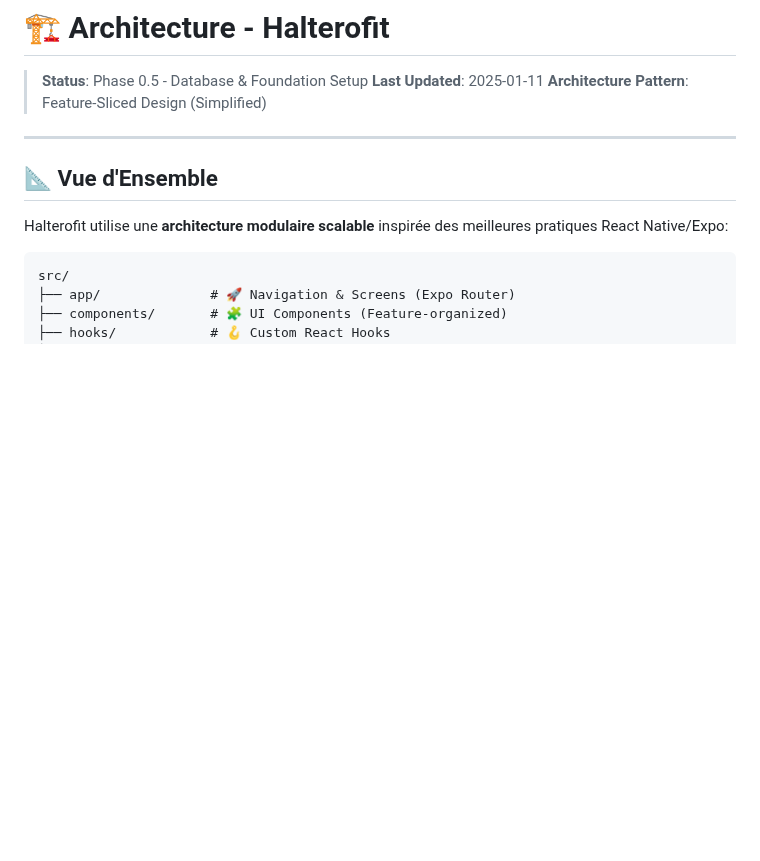
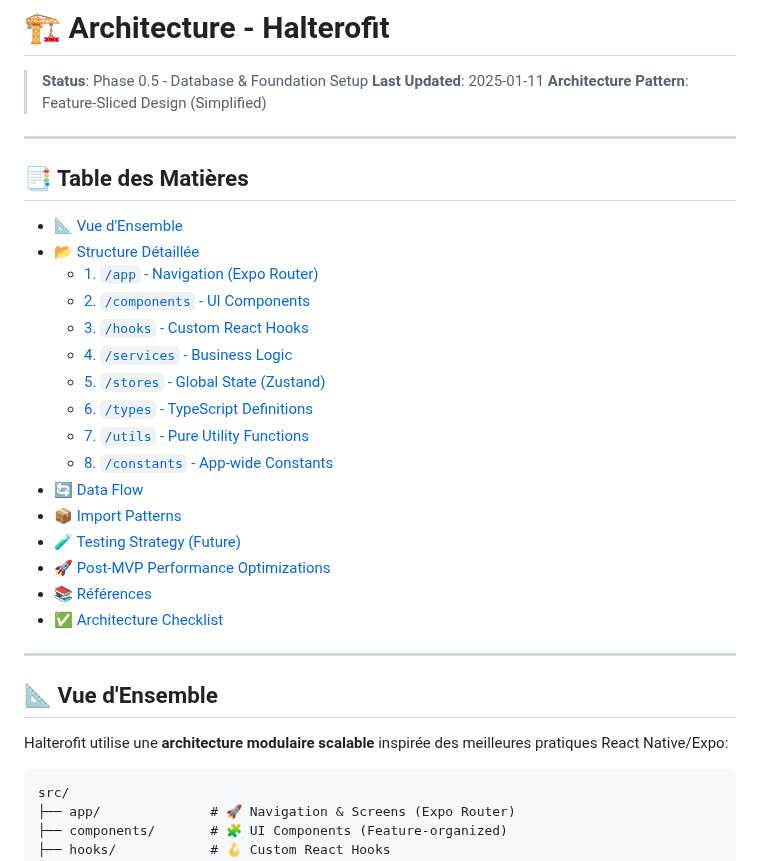
Before and after one commit to Kamaiko/Fitness-Tracker-App, a Markdown page: docs/ARCHITECTURE.md, the part around the change. Rendered like a GitHub page; blank space fills up the shorter version.

```diff
--- a/docs/ARCHITECTURE.md
+++ b/docs/ARCHITECTURE.md
@@ -3,6 +3,27 @@
 > **Status**: Phase 0.5 - Database & Foundation Setup
 > **Last Updated**: 2025-01-11
 > **Architecture Pattern**: Feature-Sliced Design (Simplified)
+
+---
+
+## 📑 Table des Matières
+
+- [📐 Vue d'Ensemble](#-vue-densemble)
+- [📂 Structure Détaillée](#-structure-détaillée)
+  - [1. `/app` - Navigation (Expo Router)](#1-app---navigation-expo-router)
+  - [2. `/components` - UI Components](#2-components---ui-components)
+  - [3. `/hooks` - Custom React Hooks](#3-hooks---custom-react-hooks)
+  - [4. `/services` - Business Logic](#4-services---business-logic)
+  - [5. `/stores` - Global State (Zustand)](#5-stores---global-state-zustand)
+  - [6. `/types` - TypeScript Definitions](#6-types---typescript-definitions)
+  - [7. `/utils` - Pure Utility Functions](#7-utils---pure-utility-functions)
+  - [8. `/constants` - App-wide Constants](#8-constants---app-wide-constants)
+- [🔄 Data Flow](#-data-flow)
+- [📦 Import Patterns](#-import-patterns)
+- [🧪 Testing Strategy (Future)](#-testing-strategy-future)
+- [🚀 Post-MVP Performance Optimizations](#-post-mvp-performance-optimizations)
+- [📚 Références](#-références)
+- [✅ Architecture Checklist](#-architecture-checklist)
 
 ---
 
```
Also changed, not shown: docs/TECHNICAL.md (+33 -2 lines).
